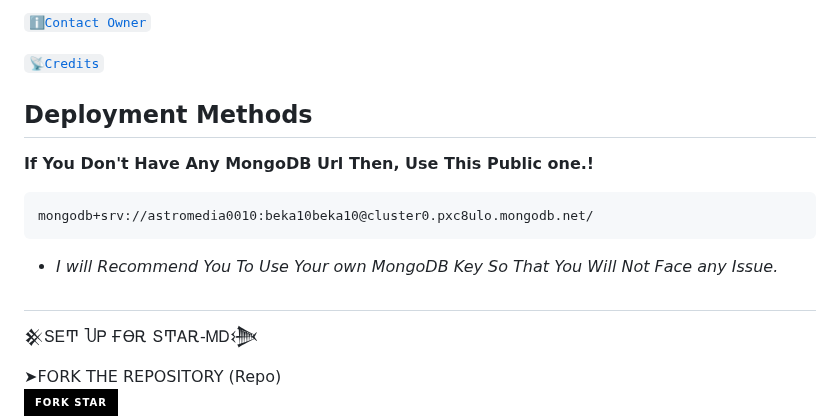
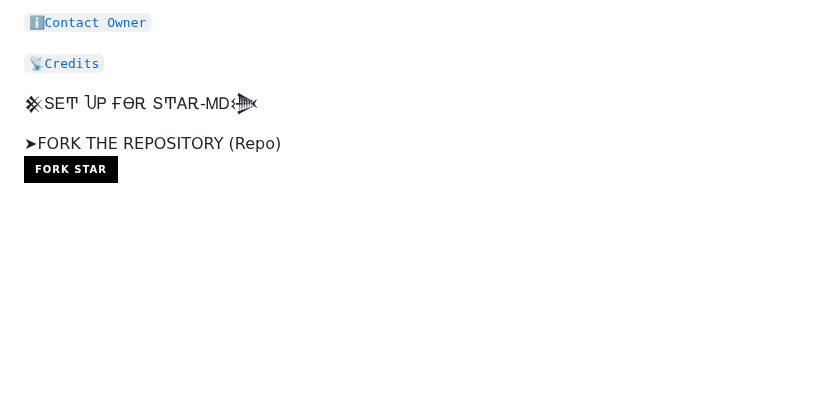
Before and after one commit to Excelsama/BOT-X, a Markdown page: README.md, the part around the change. Drawn GitHub-style; badges without logos; blank space fills up the shorter version.

````diff
--- a/README.md
+++ b/README.md
@@ -46,13 +46,6 @@
 
 [`📡Credits`](https://github.com/excelottah6)
 
-## Deployment Methods
-**If You Don't Have Any MongoDB Url Then, Use This Public one.!**
-```
-mongodb+srv://astromedia0010:beka10beka10@cluster0.pxc8ulo.mongodb.net/
-```
-- *I will Recommend You To Use Your own MongoDB Key So That You Will Not Face any Issue.*
-##
 
   𒆜ՏᎬͲ ႮᏢ ҒϴᎡ ՏͲᎪᎡ-ᎷᎠ𒋨
 
````
